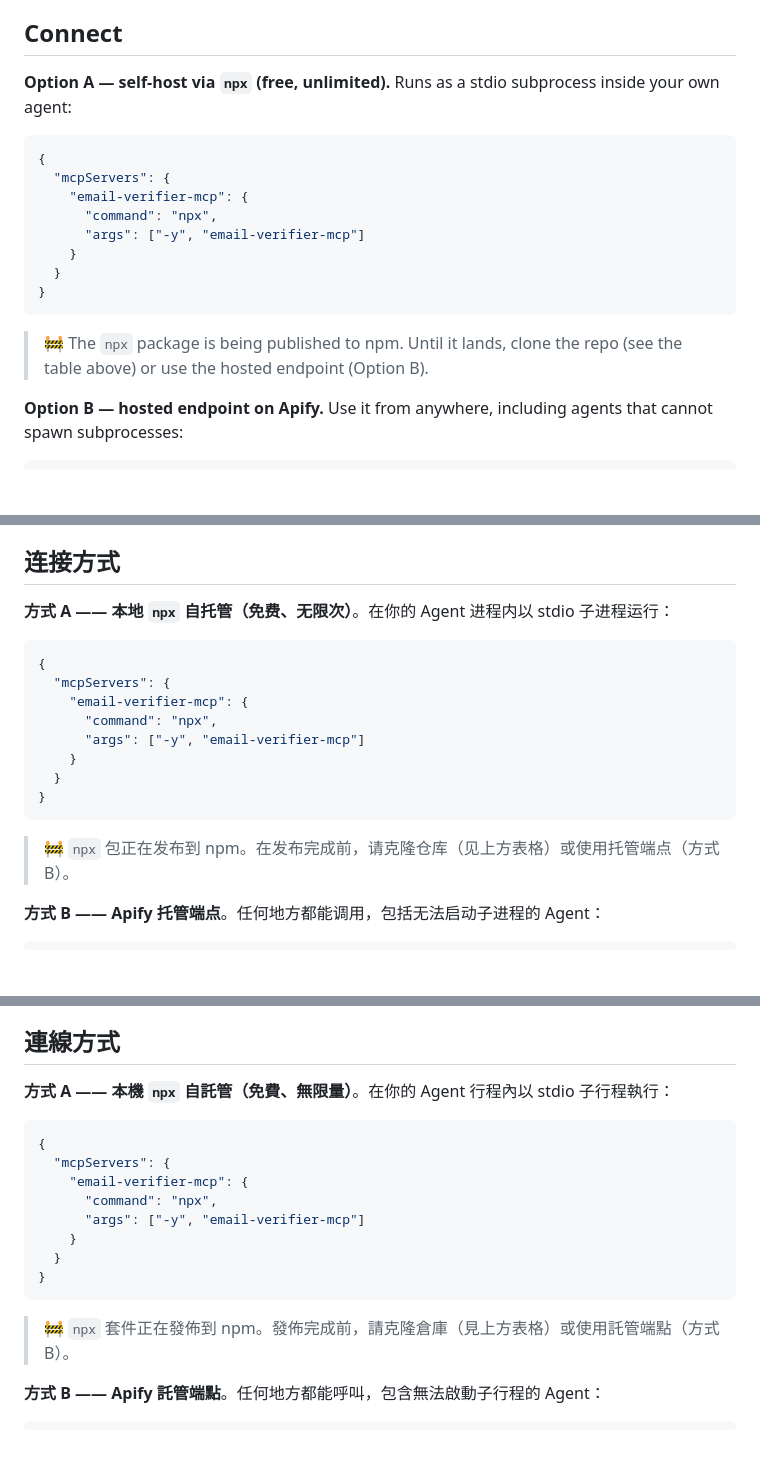
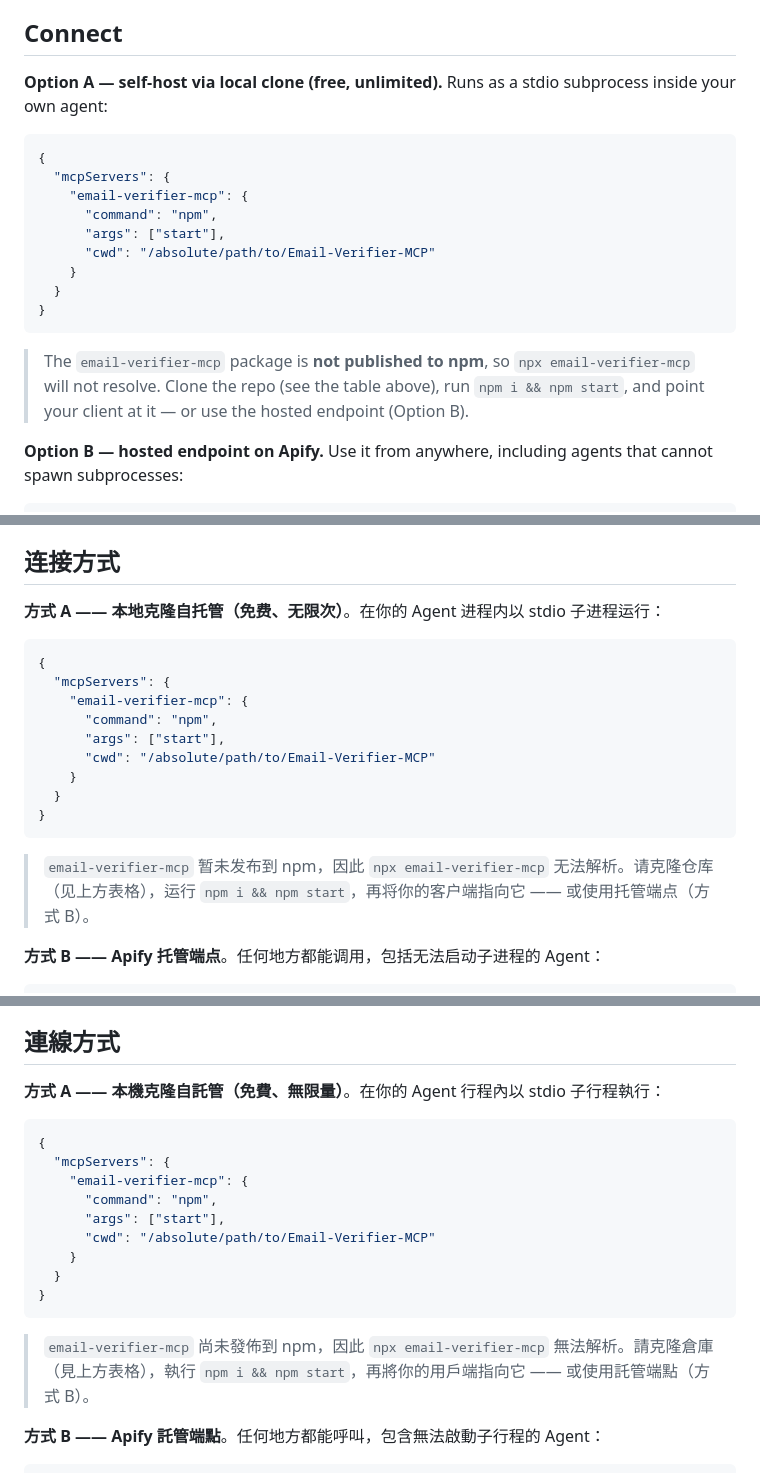
Before and after one commit to PanStories/Email-Verifier-MCP, a Markdown page: README.md, 3 parts joined by grey strips. Drawn GitHub-style; blank space fills up the shorter version.

Commit message:
docs(readme): soften npx promise — package is not on npm, use clone self-host instead

````diff
--- a/README.md
+++ b/README.md
@@ -86,20 +86,21 @@ The score is additive and fully explainable — no black box.
 
 ## Connect
 
-**Option A — self-host via `npx` (free, unlimited).** Runs as a stdio subprocess inside your own agent:
+**Option A — self-host via local clone (free, unlimited).** Runs as a stdio subprocess inside your own agent:
 
 ```json
 {
   "mcpServers": {
     "email-verifier-mcp": {
-      "command": "npx",
-      "args": ["-y", "email-verifier-mcp"]
+      "command": "npm",
+      "args": ["start"],
+      "cwd": "/absolute/path/to/Email-Verifier-MCP"
     }
   }
 }
 ```
 
-> 🚧 The `npx` package is being published to npm. Until it lands, clone the repo (see the table above) or use the hosted endpoint (Option B).
+> The `email-verifier-mcp` package is **not published to npm**, so `npx email-verifier-mcp` will not resolve. Clone the repo (see the table above), run `npm i && npm start`, and point your client at it — or use the hosted endpoint (Option B).
 
 **Option B — hosted endpoint on Apify.** Use it from anywhere, including agents that cannot spawn subprocesses:
 
@@ -217,20 +218,21 @@ Read-only and stateless. Submitted email addresses are processed in memory only
 
 ## 连接方式
 
-**方式 A —— 本地 `npx` 自托管（免费、无限次）**。在你的 Agent 进程内以 stdio 子进程运行：
+**方式 A —— 本地克隆自托管（免费、无限次）**。在你的 Agent 进程内以 stdio 子进程运行：
 
 ```json
 {
   "mcpServers": {
     "email-verifier-mcp": {
-      "command": "npx",
-      "args": ["-y", "email-verifier-mcp"]
+      "command": "npm",
+      "args": ["start"],
+      "cwd": "/absolute/path/to/Email-Verifier-MCP"
     }
   }
 }
 ```
 
-> 🚧 `npx` 包正在发布到 npm。在发布完成前，请克隆仓库（见上方表格）或使用托管端点（方式 B）。
+> `email-verifier-mcp` 暂未发布到 npm，因此 `npx email-verifier-mcp` 无法解析。请克隆仓库（见上方表格），运行 `npm i && npm start`，再将你的客户端指向它 —— 或使用托管端点（方式 B）。
 
 **方式 B —— Apify 托管端点**。任何地方都能调用，包括无法启动子进程的 Agent：
 
@@ -344,20 +346,21 @@ MIT。一次性域名列表来自 [`disposable-email-domain`](https://www.npmjs.
 
 ## 連線方式
 
-**方式 A —— 本機 `npx` 自託管（免費、無限量）**。在你的 Agent 行程內以 stdio 子行程執行：
+**方式 A —— 本機克隆自託管（免費、無限量）**。在你的 Agent 行程內以 stdio 子行程執行：
 
 ```json
 {
   "mcpServers": {
     "email-verifier-mcp": {
-      "command": "npx",
-      "args": ["-y", "email-verifier-mcp"]
+      "command": "npm",
+      "args": ["start"],
+      "cwd": "/absolute/path/to/Email-Verifier-MCP"
     }
   }
 }
 ```
 
-> 🚧 `npx` 套件正在發佈到 npm。發佈完成前，請克隆倉庫（見上方表格）或使用託管端點（方式 B）。
+> `email-verifier-mcp` 尚未發佈到 npm，因此 `npx email-verifier-mcp` 無法解析。請克隆倉庫（見上方表格），執行 `npm i && npm start`，再將你的用戶端指向它 —— 或使用託管端點（方式 B）。
 
 **方式 B —— Apify 託管端點**。任何地方都能呼叫，包含無法啟動子行程的 Agent：
 
````
Also changed, not shown: other parts of README.md (+4 -4 lines).
